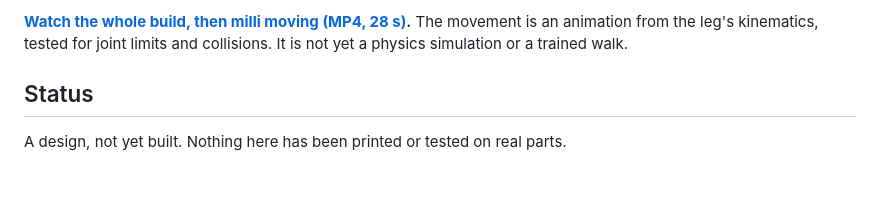
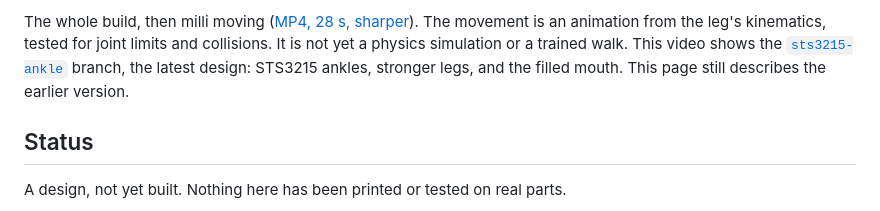
Before and after one commit to meetsitaram/duck-droids, a Markdown page: README.md, the part around one of its changes. GitHub-like rendering; blank space fills up the shorter version.

Commit message:
README: the latest build video, from the sts3215-ankle branch
Co-Authored-By: Claude Opus 5.5 <noreply@anthropic.com>

```diff
--- a/README.md
+++ b/README.md
@@ -8,7 +8,8 @@ the pictures and the parts list. milli is not made by or connected with Pollen R
 
-**[Watch the whole build, then milli moving (MP4, 28 s)](docs/images/assembly/milli_build.mp4).** The movement is an
+The whole build, then milli moving ([MP4, 28 s, sharper](docs/images/assembly/milli_build.mp4)). The movement is an
 animation from the leg's kinematics, tested for joint limits and collisions. It is not yet a physics simulation or a trained
-walk.
+walk. This video shows the [`sts3215-ankle`](https://github.com/meetsitaram/milli/tree/sts3215-ankle) branch, the latest design: STS3215
+ankles, stronger legs, and the filled mouth. This page still describes the earlier version.
 
 ## Status
 
```
Also changed, not shown: other parts of README.md (+1 -1 lines), 1 other file.
